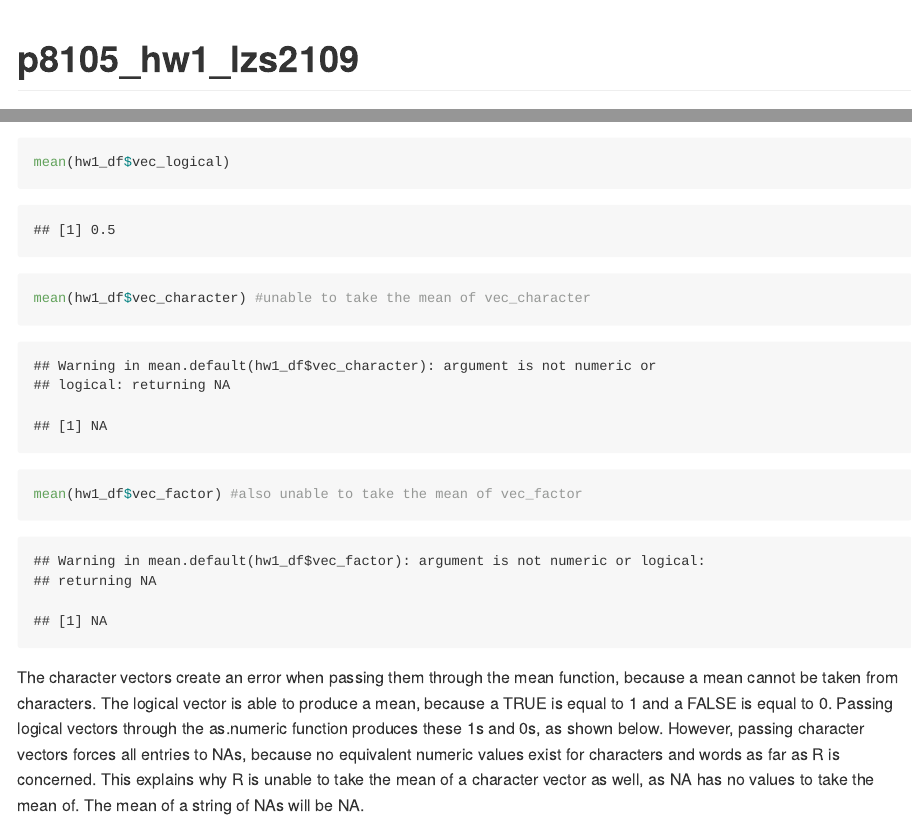
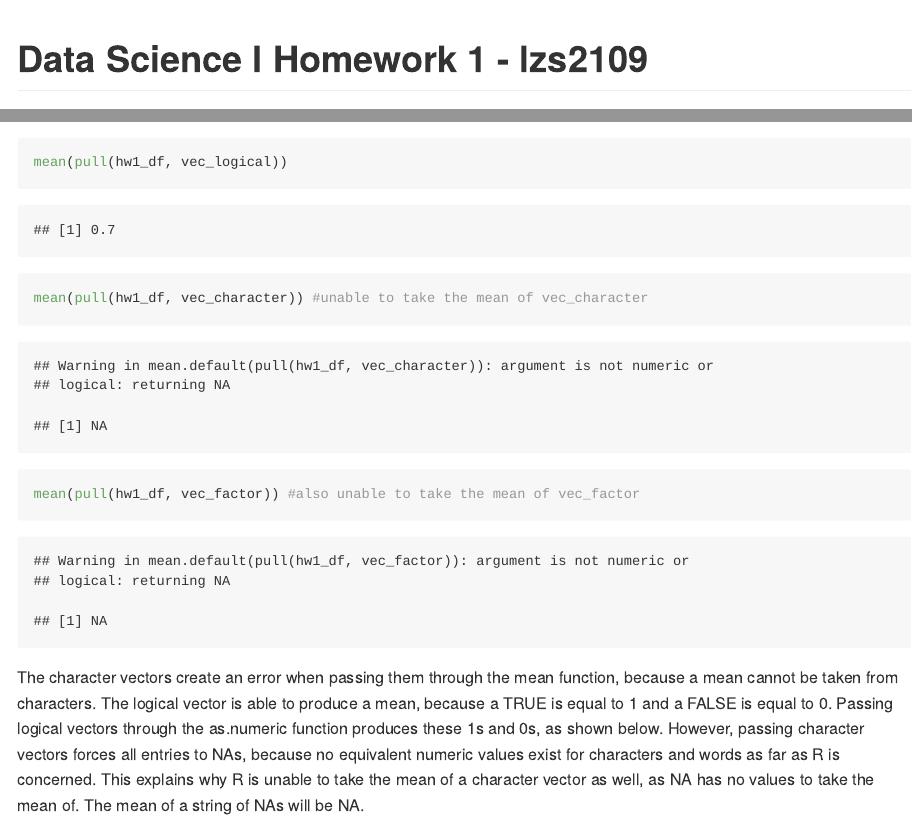
Before and after one commit to lzsdotcom/p8105_hw1_lzs2109, an R Markdown document (p8105_hw1_lzs2109.Rmd): the page in a window 1100 px wide, from its top, and a second part further down, joined at a grey line. The pictures show the output file p8105_hw1_lzs2109.md that the author committed with the source, drawn offline in the style of GitHub.

Commit message:
problem 0.2/problem 1 removed $ operators and replaced with pull() function after learning professor dislikes them and recommends not using them

````diff
--- a/p8105_hw1_lzs2109.Rmd
+++ b/p8105_hw1_lzs2109.Rmd
@@ -1,5 +1,5 @@
 ---
-title: "p8105_hw1_lzs2109"
+title: "Data Science I Homework 1 - lzs2109"
 author: "Louis Sharp"
 date: "9/22/2021"
 output: github_document
@@ -19,9 +19,9 @@ hw1_df = tibble(
 )
 
 mean(pull(hw1_df, vec_numeric))
-mean(hw1_df$vec_logical)
-mean(hw1_df$vec_character) #unable to take the mean of vec_character
-mean(hw1_df$vec_factor) #also unable to take the mean of vec_factor
+mean(pull(hw1_df, vec_logical))
+mean(pull(hw1_df, vec_character)) #unable to take the mean of vec_character
+mean(pull(hw1_df, vec_factor)) #also unable to take the mean of vec_factor
 ```
 
 The character vectors create an error when passing them through the mean
````
Also changed, not shown: p8105_hw1_lzs2109.md, penguin_plot.pdf.
